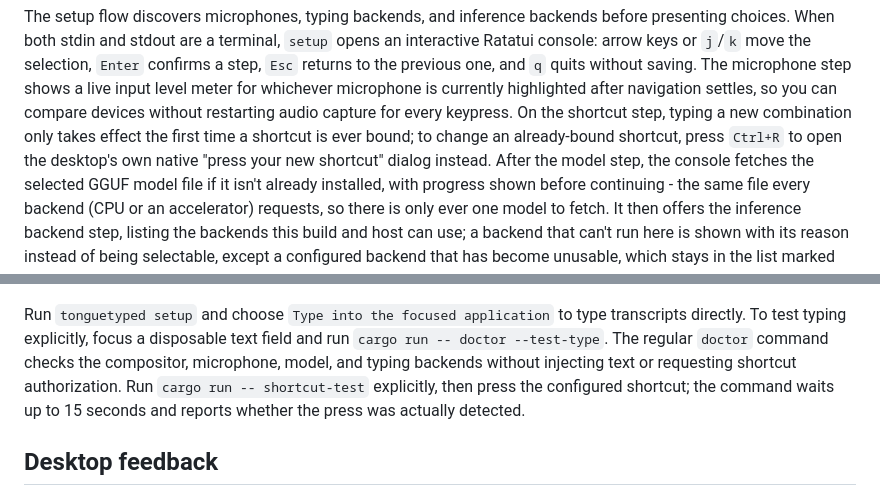
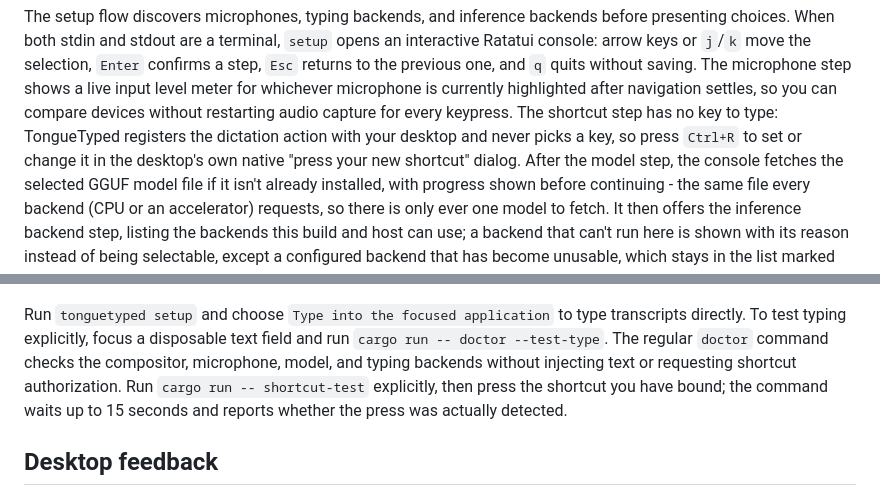
Before and after one commit to cheerfulScumbag/tonguetyped, a Markdown page: README.md, 2 parts joined by grey strips. Drawn GitHub-style.

Commit message:
no-mistakes(document): docs: align shortcut guidance with desktop-owned binding

```diff
--- a/README.md
+++ b/README.md
@@ -102,10 +102,10 @@ console: arrow keys or `j`/`k` move the selection, `Enter` confirms a step, `Esc
 returns to the previous one, and `q` quits without saving. The microphone step
 shows a live input level meter for whichever microphone is currently
 highlighted after navigation settles, so you can compare devices without
-restarting audio capture for every keypress. On the shortcut step, typing a
-new combination only takes effect the first time a shortcut is ever bound;
-to change an already-bound shortcut, press `Ctrl+R` to open the desktop's
-own native "press your new shortcut" dialog instead. After the model step, the
+restarting audio capture for every keypress. The shortcut step has no key to
+type: TongueTyped registers the dictation action with your desktop and never
+picks a key, so press `Ctrl+R` to set or change it in the desktop's own native
+"press your new shortcut" dialog. After the model step, the
 console fetches the selected GGUF model file if it isn't already installed,
 with progress shown before continuing - the same file every backend (CPU or
 an accelerator) requests, so there is only ever one model to fetch. It then
@@ -153,7 +153,7 @@ transcripts directly. To test typing explicitly, focus a disposable text field
 and run `cargo run -- doctor --test-type`. The regular `doctor` command checks
 the compositor, microphone, model, and typing backends without injecting text
 or requesting shortcut authorization. Run `cargo run -- shortcut-test`
-explicitly, then press the configured shortcut; the command waits up to 15
+explicitly, then press the shortcut you have bound; the command waits up to 15
 seconds and reports whether the press was actually detected.
 
 ## Desktop feedback
```
Also changed, not shown: .superdesign/design-system.md (+2 -4 lines).
